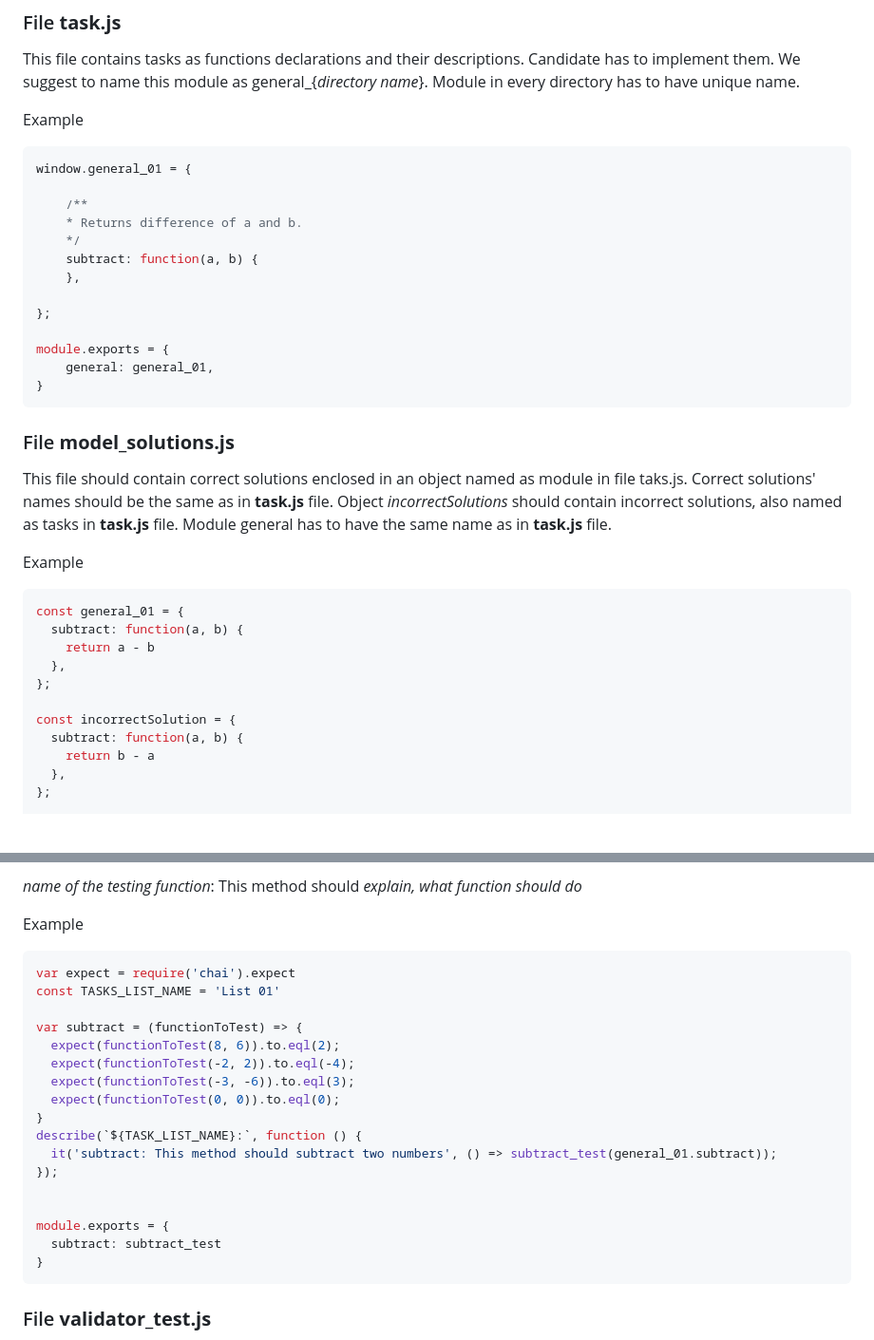
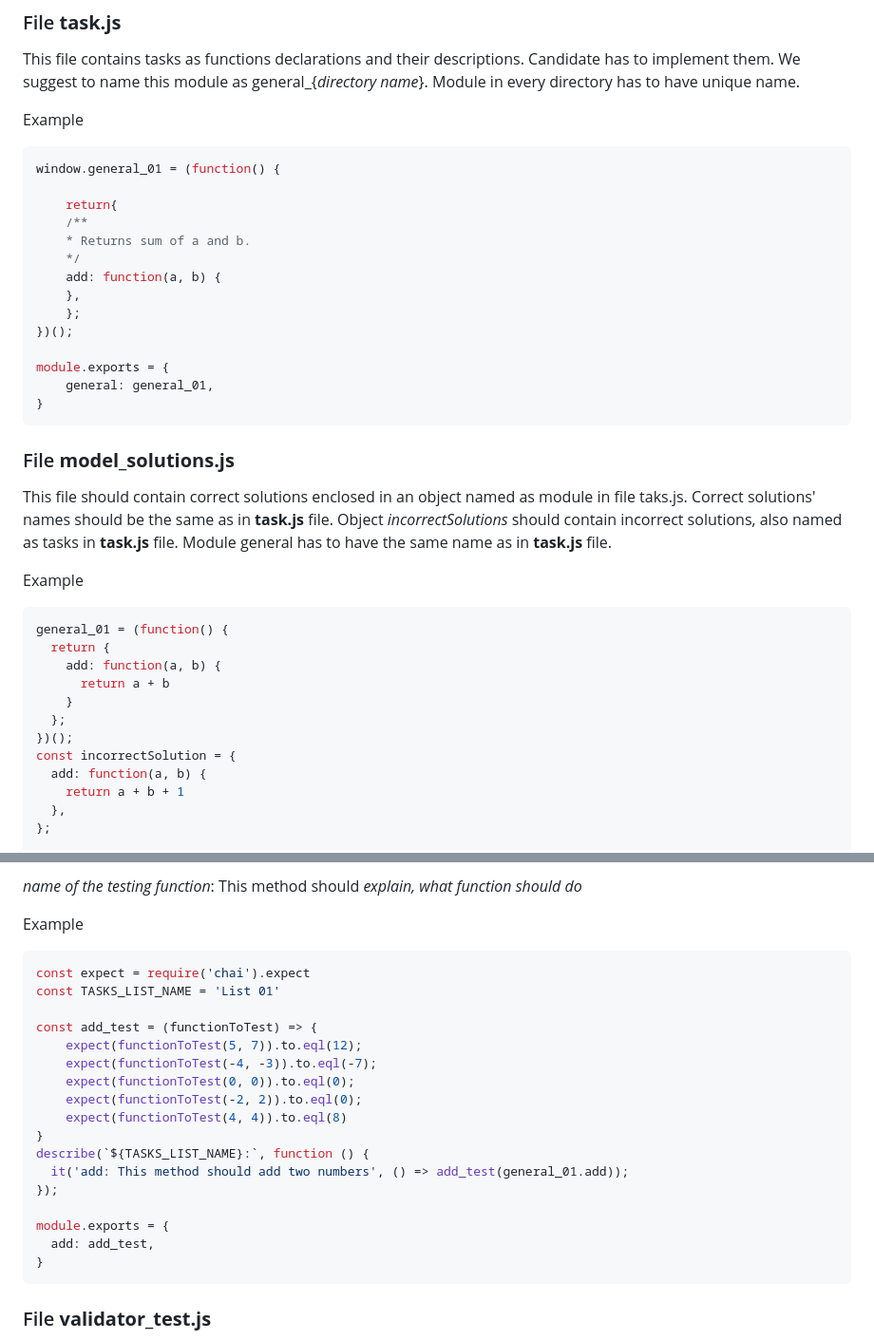
Before and after one commit to ocadotechnology-university/recruitment-support-tool, a Markdown page: README.md, 2 parts joined by grey strips. Shown at 95% size. Drawn GitHub-style; blank space fills up the shorter version.

````diff
--- a/README.md
+++ b/README.md
@@ -63,15 +63,16 @@ This file contains tasks as functions declarations and their descriptions. Candi
 >
 Example
 ```javascript
-window.general_01 = {
+window.general_01 = (function() {
 
+    return{
     /**
-    * Returns difference of a and b.
+    * Returns sum of a and b.
     */
-    subtract: function(a, b) {
+    add: function(a, b) {
     },
-
-};
+    };
+})();
 
 module.exports = {
     general: general_01,
@@ -83,15 +84,16 @@ This file should contain correct solutions enclosed in an object named as module
 >
 Example
 ```javascript
-const general_01 = {
-  subtract: function(a, b) {
-    return a - b
-  },
-};
-
+general_01 = (function() {
+  return {
+    add: function(a, b) {
+      return a + b
+    }
+  };
+})();
 const incorrectSolution = {
-  subtract: function(a, b) {
-    return b - a
+  add: function(a, b) {
+    return a + b + 1
   },
 };
 
@@ -109,22 +111,22 @@
 >
 Example
 ```javascript
-var expect = require('chai').expect
+const expect = require('chai').expect
 const TASKS_LIST_NAME = 'List 01'
 
-var subtract = (functionToTest) => {
-  expect(functionToTest(8, 6)).to.eql(2);
-  expect(functionToTest(-2, 2)).to.eql(-4);
-  expect(functionToTest(-3, -6)).to.eql(3);
-  expect(functionToTest(0, 0)).to.eql(0);
+const add_test = (functionToTest) => {
+    expect(functionToTest(5, 7)).to.eql(12);
+    expect(functionToTest(-4, -3)).to.eql(-7);
+    expect(functionToTest(0, 0)).to.eql(0);
+    expect(functionToTest(-2, 2)).to.eql(0);
+    expect(functionToTest(4, 4)).to.eql(8)
 }
-describe(`${TASK_LIST_NAME}:`, function () {
-  it('subtract: This method should subtract two numbers', () => subtract_test(general_01.subtract));
+describe(`${TASKS_LIST_NAME}:`, function () {
+  it('add: This method should add two numbers', () => add_test(general_01.add));
 });
 
-
 module.exports = {
-  subtract: subtract_test
+  add: add_test,
 }
 ```
 
````
Also changed, not shown: other parts of README.md (+1 -1 lines).
